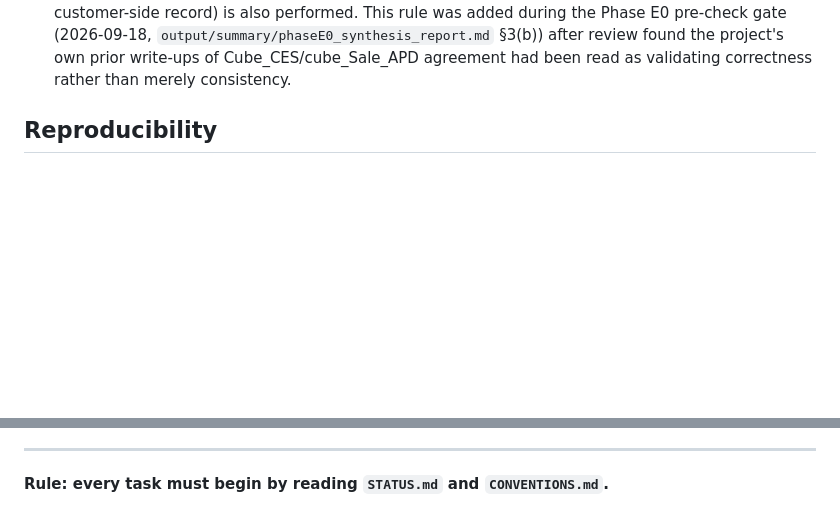
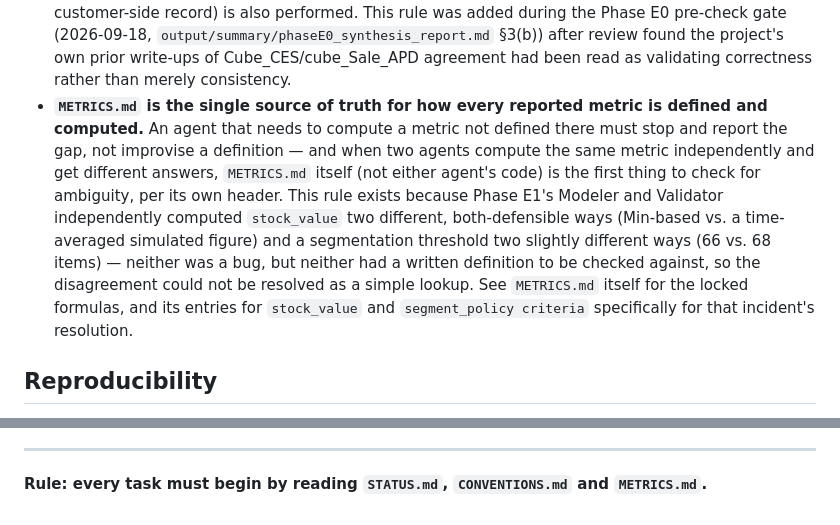
Before and after one commit to jetniphat400/sale_forecast, a Markdown page: CONVENTIONS.md, 2 parts joined by grey strips. Rendered like a GitHub page; blank space fills up the shorter version.

```diff
--- a/CONVENTIONS.md
+++ b/CONVENTIONS.md
@@ -40,6 +40,17 @@
   pre-check gate (2026-09-18, `output/summary/phaseE0_synthesis_report.md` §3(b)) after review
   found the project's own prior write-ups of Cube_CES/cube_Sale_APD agreement had been read as
   validating correctness rather than merely consistency.
+- **`METRICS.md` is the single source of truth for how every reported metric is defined and
+  computed.** An agent that needs to compute a metric not defined there must stop and report the
+  gap, not improvise a definition — and when two agents compute the same metric independently and
+  get different answers, `METRICS.md` itself (not either agent's code) is the first thing to
+  check for ambiguity, per its own header. This rule exists because Phase E1's Modeler and
+  Validator independently computed `stock_value` two different, both-defensible ways (Min-based
+  vs. a time-averaged simulated figure) and a segmentation threshold two slightly different ways
+  (66 vs. 68 items) — neither was a bug, but neither had a written definition to be checked
+  against, so the disagreement could not be resolved as a simple lookup. See `METRICS.md` itself
+  for the locked formulas, and its entries for `stock_value` and `segment_policy criteria`
+  specifically for that incident's resolution.
 
 ## Reproducibility
 
@@ -84,4 +95,4 @@
 
 ---
 
-**Rule: every task must begin by reading `STATUS.md` and `CONVENTIONS.md`.**
+**Rule: every task must begin by reading `STATUS.md`, `CONVENTIONS.md` and `METRICS.md`.**
```
Also changed, not shown: METRICS.md (added, +186 -0 lines).
